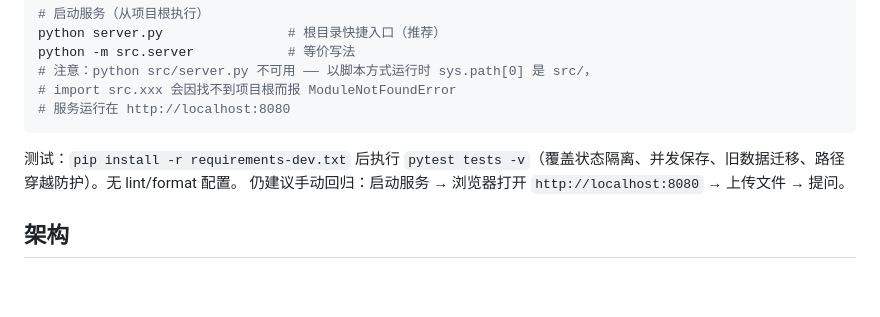
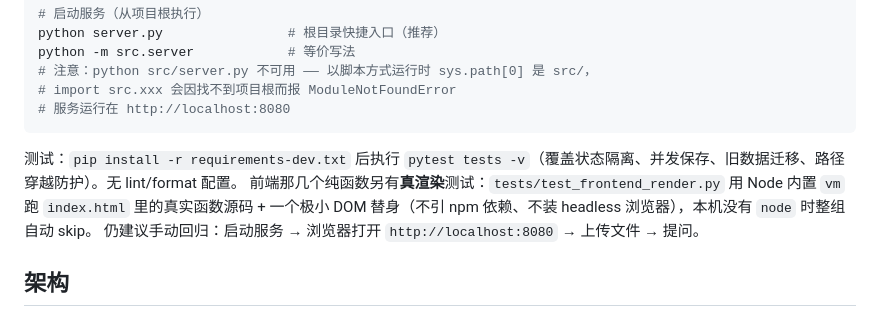
Before and after one commit to HluckyRing/RAGFlow, a Markdown page: CLAUDE.md, the part around the change. Drawn GitHub-style; blank space fills up the shorter version.

````diff
--- a/CLAUDE.md
+++ b/CLAUDE.md
@@ -20,7 +20,7 @@ python -m src.server            # 等价写法
 # 服务运行在 http://localhost:8080
 ```
 
-测试：`pip install -r requirements-dev.txt` 后执行 `pytest tests -v`（覆盖状态隔离、并发保存、旧数据迁移、路径穿越防护）。无 lint/format 配置。
+测试：`pip install -r requirements-dev.txt` 后执行 `pytest tests -v`（覆盖状态隔离、并发保存、旧数据迁移、路径穿越防护）。无 lint/format 配置。 前端那几个纯函数另有**真渲染**测试：`tests/test_frontend_render.py` 用 Node 内置 `vm`跑 `index.html` 里的真实函数源码 + 一个极小 DOM 替身（不引 npm 依赖、不装 headless 浏览器），本机没有 `node` 时整组自动 skip。
 仍建议手动回归：启动服务 → 浏览器打开 `http://localhost:8080` → 上传文件 → 提问。
 
 ## 架构
````
Also changed, not shown: AGENTS.md (+1 -1 lines), docs/retrieval-baseline-2026-10-06.md (+18 -2 lines).
